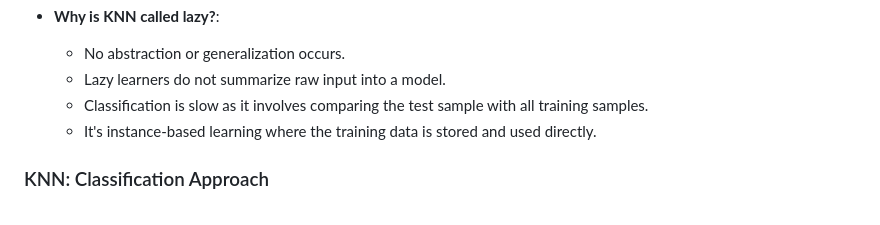
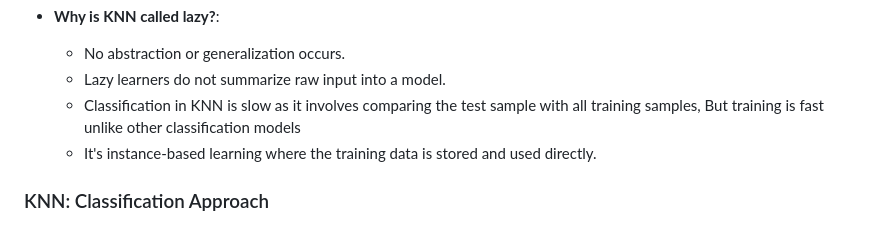
Before and after one commit to Roua91/Computer_science_Courses, a Markdown page: Machine Learning/KNN/Explanation.md, the part around the change. Rendered like a GitHub page.

```diff
--- a/Machine Learning/KNN/Explanation.md
+++ b/Machine Learning/KNN/Explanation.md
@@ -17,7 +17,7 @@
 - **Why is KNN called lazy?**:
   - No abstraction or generalization occurs.
   - Lazy learners do not summarize raw input into a model.
-  - Classification is slow as it involves comparing the test sample with all training samples.
+  - Classification in KNN is slow as it involves comparing the test sample with all training samples, But training is fast unlike other classification models
   - It's instance-based learning where the training data is stored and used directly.
 
 ### KNN: Classification Approach
```
